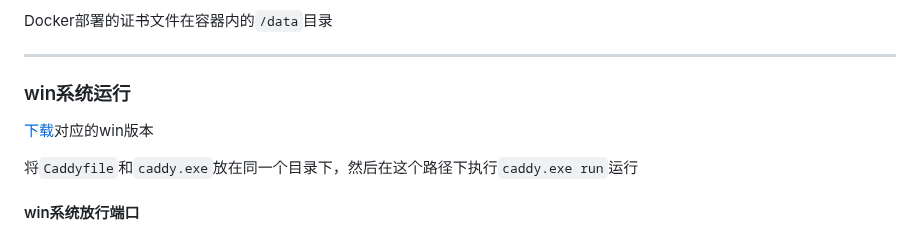
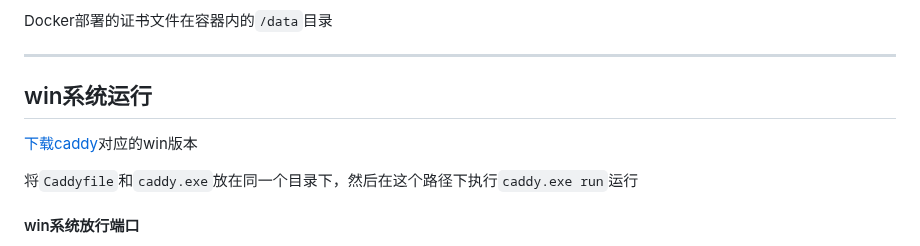
Before and after one commit to sky22333/caddy, a Markdown page: README.md, the part around the change. GitHub-like rendering.

```diff
--- a/README.md
+++ b/README.md
@@ -139,9 +139,9 @@ Docker部署的证书文件在容器内的`/data`目录
 
 ---
 
-### win系统运行
+## win系统运行
 
-[下载](https://github.com/caddyserver/caddy/releases)对应的win版本
+[下载caddy](https://github.com/caddyserver/caddy/releases)对应的win版本
 
 将`Caddyfile`和`caddy.exe`放在同一个目录下，然后在这个路径下执行`caddy.exe run`运行
 
```
